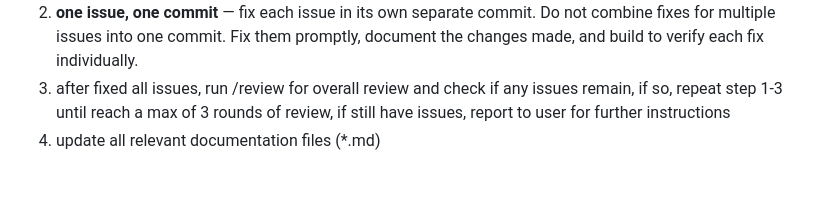
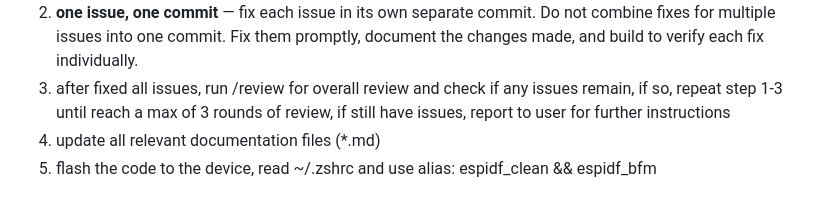
Before and after one commit to huanglilong/esp32p4_monitor, a Markdown page: .github/copilot-instructions.md, the part around the change. Rendered like a GitHub page.

Commit message:
[copilot] add rules for clean, build, flash and monitor

```diff
--- a/.github/copilot-instructions.md
+++ b/.github/copilot-instructions.md
@@ -42,3 +42,4 @@
 2. **one issue, one commit** — fix each issue in its own separate commit. Do not combine fixes for multiple issues into one commit. Fix them promptly, document the changes made, and build to verify each fix individually.
 3. after fixed all issues, run /review for overall review and check if any issues remain, if so, repeat step 1-3 until reach a max of 3 rounds of review, if still have issues, report to user for further instructions
 4. update all relevant documentation files (*.md)
+5. flash the code to the device, read ~/.zshrc and use alias:  espidf_clean && espidf_bfm
```
